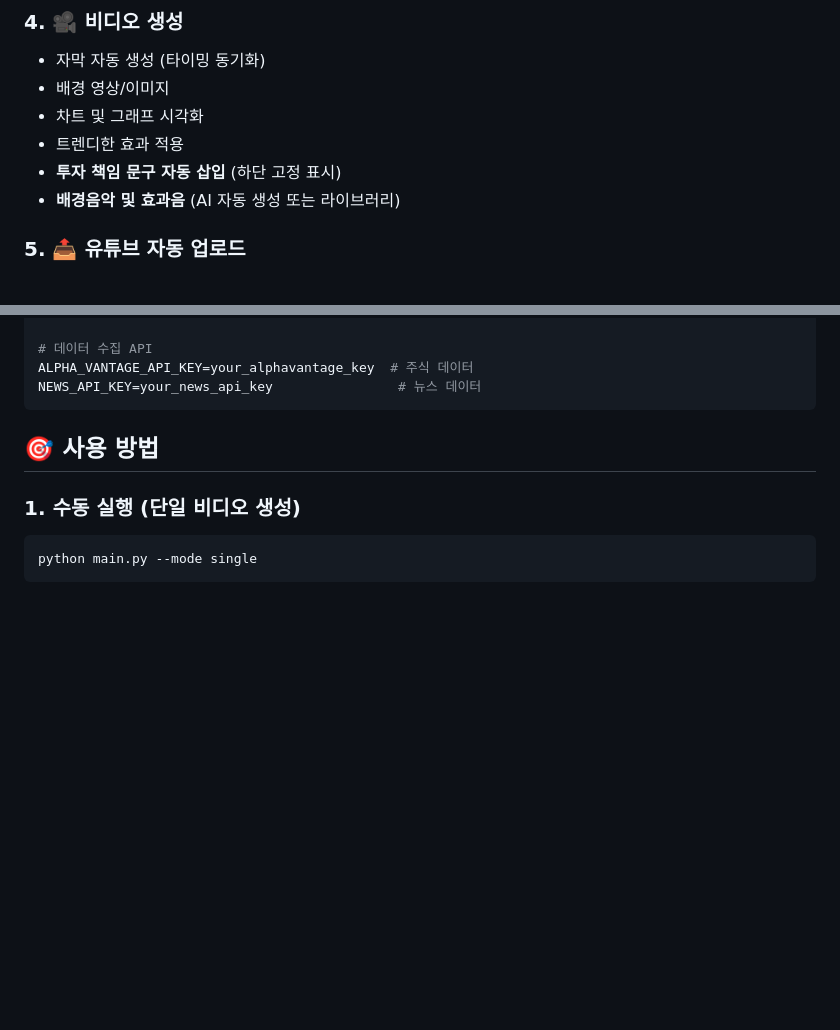
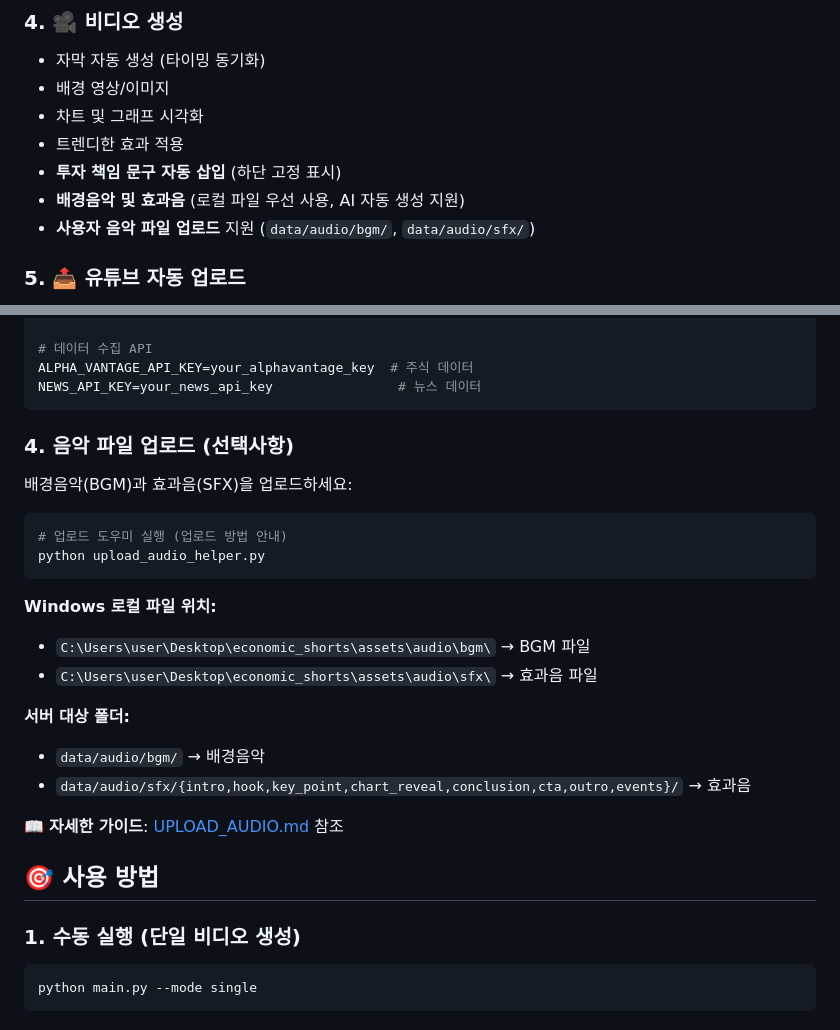
Before and after one commit to lyklee1-tech/-, a Markdown page: README.md, 2 parts joined by grey strips. GitHub-like rendering; blank space fills up the shorter version.

Commit message:
docs: 음악 파일 업로드 안내 추가
- README에 음악 업로드 섹션 추가
- Windows 로컬 경로와 서버 대상 폴더 명시
- upload_audio_helper.py 실행 방법 안내
- UPLOAD_AUDIO.md 링크 추가

````diff
--- a/README.md
+++ b/README.md
@@ -27,7 +27,8 @@
 - 차트 및 그래프 시각화
 - 트렌디한 효과 적용
 - **투자 책임 문구 자동 삽입** (하단 고정 표시)
-- **배경음악 및 효과음** (AI 자동 생성 또는 라이브러리)
+- **배경음악 및 효과음** (로컬 파일 우선 사용, AI 자동 생성 지원)
+- **사용자 음악 파일 업로드** 지원 (`data/audio/bgm/`, `data/audio/sfx/`)
 
 ### 5. 📤 유튜브 자동 업로드
 - YouTube Data API v3 연동
@@ -109,6 +110,25 @@ YOUTUBE_CLIENT_SECRET=your_client_secret
 ALPHA_VANTAGE_API_KEY=your_alphavantage_key  # 주식 데이터
 NEWS_API_KEY=your_news_api_key                # 뉴스 데이터
 ```
+
+### 4. 음악 파일 업로드 (선택사항)
+
+배경음악(BGM)과 효과음(SFX)을 업로드하세요:
+
+```bash
+# 업로드 도우미 실행 (업로드 방법 안내)
+python upload_audio_helper.py
+```
+
+**Windows 로컬 파일 위치:**
+- `C:\Users\user\Desktop\economic_shorts\assets\audio\bgm\` → BGM 파일
+- `C:\Users\user\Desktop\economic_shorts\assets\audio\sfx\` → 효과음 파일
+
+**서버 대상 폴더:**
+- `data/audio/bgm/` → 배경음악
+- `data/audio/sfx/{intro,hook,key_point,chart_reveal,conclusion,cta,outro,events}/` → 효과음
+
+📖 **자세한 가이드**: [UPLOAD_AUDIO.md](UPLOAD_AUDIO.md) 참조
 
 ## 🎯 사용 방법
 
````
